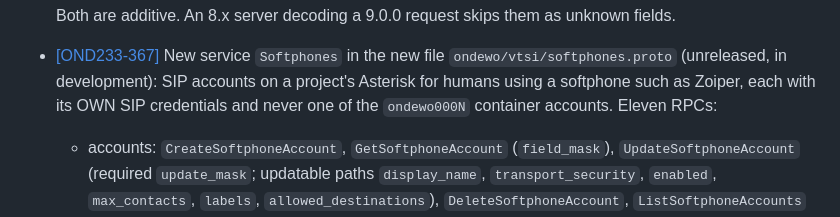
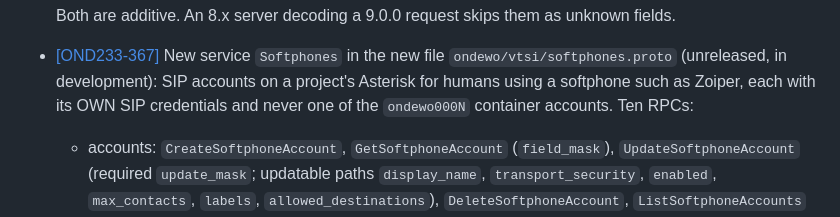
Before and after one commit to ondewo/ondewo-vtsi-api, a Markdown page: RELEASE.md, the part around the change. Drawn GitHub-style.

Commit message:
[OND211-2443] docs(release): count ten Softphones RPCs in the 9.0.0 notes

```diff
--- a/RELEASE.md
+++ b/RELEASE.md
@@ -64,7 +64,7 @@
 * [[OND233-367]](https://ondewo.atlassian.net/browse/OND233-367) New service `Softphones` in the new file
   `ondewo/vtsi/softphones.proto` (unreleased, in development): SIP accounts on a project's Asterisk for
   humans using a softphone such as Zoiper, each with its OWN SIP credentials and never one of the
-  `ondewo000N` container accounts. Eleven RPCs:
+  `ondewo000N` container accounts. Ten RPCs:
   * accounts: `CreateSoftphoneAccount`, `GetSoftphoneAccount` (`field_mask`), `UpdateSoftphoneAccount`
     (required `update_mask`; updatable paths `display_name`, `transport_security`, `enabled`,
     `max_contacts`, `labels`, `allowed_destinations`), `DeleteSoftphoneAccount`, `ListSoftphoneAccounts`
```
